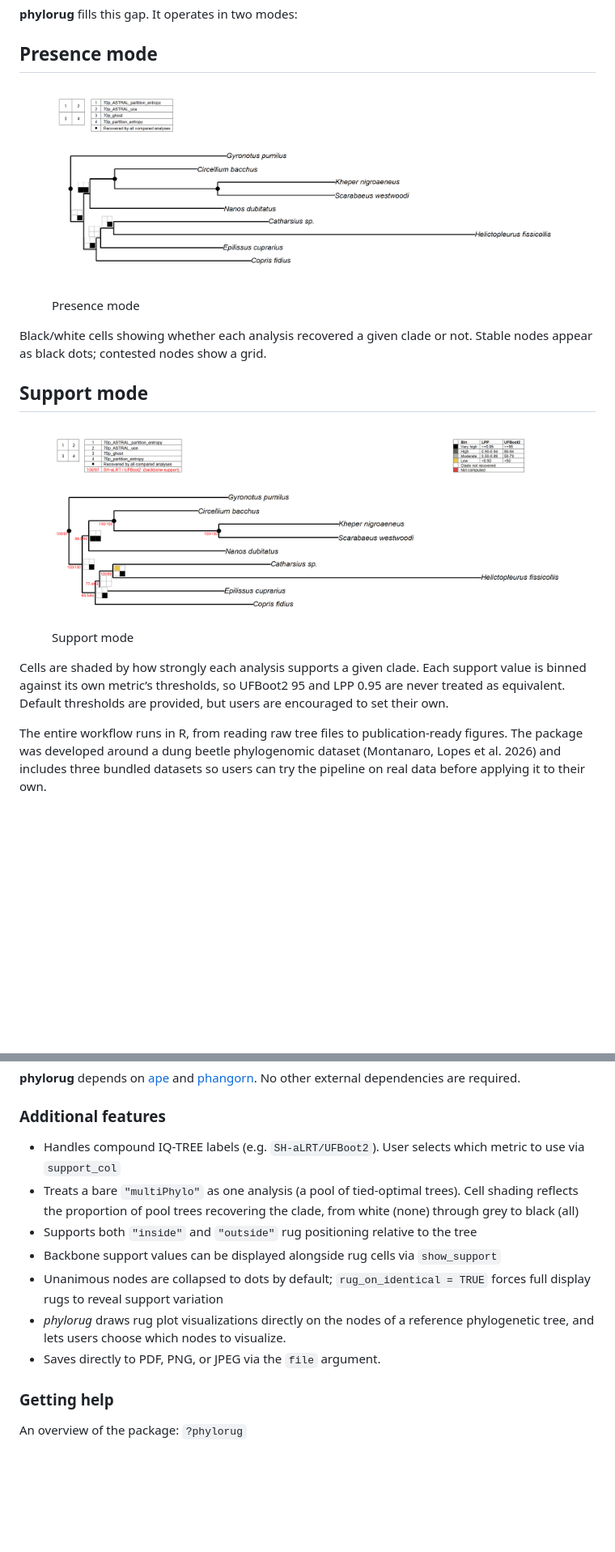
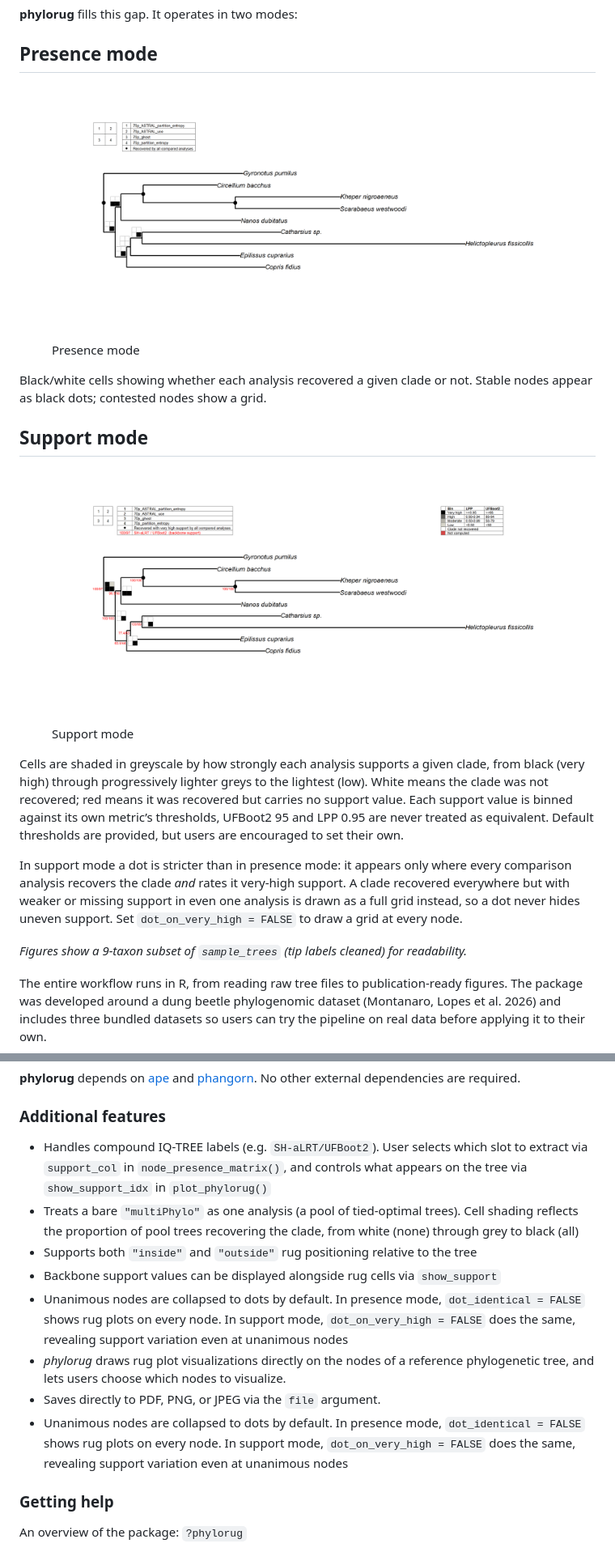
Before and after one commit to mdrifathahamed/phylorug, a Markdown page: README.md, 2 parts joined by grey strips. Shown at 81% size. Drawn GitHub-style; pictures changed too: man/figures/README-presence.png, man/figures/README-support.png; blank space fills up the shorter version.

Commit message:
feat!: strict support-mode dot rule, grey low tier, threshold validation
Support mode
- New `dot_on_very_high` (default TRUE): a dot now means the clade is recovered
  by every analysis AND every analysis bins it very-high. Unanimous but
  mixed-support nodes are drawn as a rug instead of hiding behind a dot.
  FALSE removes dots entirely so every node shows its rug.
- BREAKING: `rug_on_identical` removed. Its job is now automatic in support
  mode and was redundant in presence mode.
- `dot_identical` now applies to presence mode only.
- Legend dot row states the rule in effect ("Recovered with very high support
  by all compared analyses" in support mode).

Colours and legends
- Low-support bin changed from yellow to pale grey (#D6D4C9) so the scale is
  one greyscale progression.
- Universal-threshold legend column header now reads "Support (%)".

Robustness
- validate_thresholds(): custom thresholds missing very_high/high/moderate now
  fail early with a clear message instead of "argument is of length zero".

Docs and tests
- README text and both figures regenerated on real data.
- Tests updated for the removed parameter and the new grey tier.

```diff
--- a/README.md
+++ b/README.md
@@ -63,10 +64,23 @@ or not. Stable nodes appear as black dots; contested nodes show a grid.
 <figcaption aria-hidden="true">Support mode</figcaption>
 </figure>
 
-Cells are shaded by how strongly each analysis supports a given clade.
-Each support value is binned against its own metric’s thresholds, so
-UFBoot2 95 and LPP 0.95 are never treated as equivalent. Default
-thresholds are provided, but users are encouraged to set their own.
+Cells are shaded in greyscale by how strongly each analysis supports a
+given clade, from black (very high) through progressively lighter greys
+to the lightest (low). White means the clade was not recovered; red
+means it was recovered but carries no support value. Each support value
+is binned against its own metric’s thresholds, UFBoot2 95 and LPP 0.95
+are never treated as equivalent. Default thresholds are provided, but
+users are encouraged to set their own.
+
+In support mode a dot is stricter than in presence mode: it appears only
+where every comparison analysis recovers the clade *and* rates it
+very-high support. A clade recovered everywhere but with weaker or
+missing support in even one analysis is drawn as a full grid instead, so
+a dot never hides uneven support. Set `dot_on_very_high = FALSE` to draw
+a grid at every node.
+
+*Figures show a 9-taxon subset of `sample_trees` (tip labels cleaned)
+for readability.*
 
 The entire workflow runs in R, from reading raw tree files to
 publication-ready figures. The package was developed around a dung
@@ -161,7 +175,9 @@ external dependencies are required.
 ### Additional features
 
 - Handles compound IQ-TREE labels (e.g. `SH-aLRT/UFBoot2`). User selects
-  which metric to use via `support_col`
+  which slot to extract via `support_col` in `node_presence_matrix()`,
+  and controls what appears on the tree via `show_support_idx` in
+  `plot_phylorug()`
 - Treats a bare `"multiPhylo"` as one analysis (a pool of tied-optimal
   trees). Cell shading reflects the proportion of pool trees recovering
   the clade, from white (none) through grey to black (all)
@@ -169,13 +185,18 @@ external dependencies are required.
   the tree
 - Backbone support values can be displayed alongside rug cells via
   `show_support`
-- Unanimous nodes are collapsed to dots by default;
-  `rug_on_identical = TRUE` forces full display rugs to reveal support
-  variation
+- Unanimous nodes are collapsed to dots by default. In presence mode,
+  `dot_identical = FALSE` shows rug plots on every node. In support
+  mode, `dot_on_very_high = FALSE` does the same, revealing support
+  variation even at unanimous nodes
 - *phylorug* draws rug plot visualizations directly on the nodes of a
   reference phylogenetic tree, and lets users choose which nodes to
   visualize.
 - Saves directly to PDF, PNG, or JPEG via the `file` argument.
+- Unanimous nodes are collapsed to dots by default. In presence mode,
+  `dot_identical = FALSE` shows rug plots on every node. In support
+  mode, `dot_on_very_high = FALSE` does the same, revealing support
+  variation even at unanimous nodes
 
 ### Getting help
 
```
Also changed, not shown: other parts of README.md (+5 -4 lines), 7 other files.
